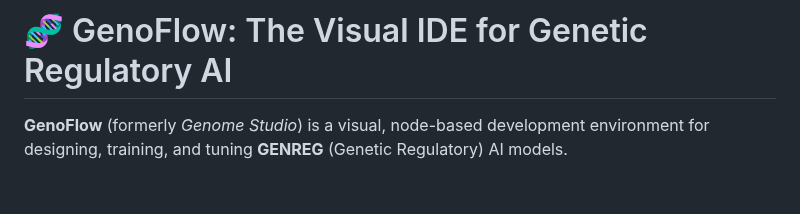
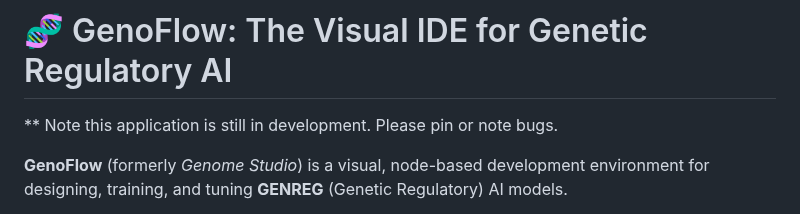
Before and after one commit to A1CST/GENREG_GENOFLOW, a Markdown page: README.md, the part around the change. GitHub-like rendering; blank space fills up the shorter version.

Commit message:
Add development note to README
Added a note about the application being in development.

```diff
--- a/README.md
+++ b/README.md
@@ -1,4 +1,5 @@
 # 🧬 GenoFlow: The Visual IDE for Genetic Regulatory AI
+** Note this application is still in development. Please pin or note bugs.
 
 **GenoFlow** (formerly *Genome Studio*) is a visual, node-based development environment for designing, training, and tuning **GENREG** (Genetic Regulatory) AI models.
 
```
